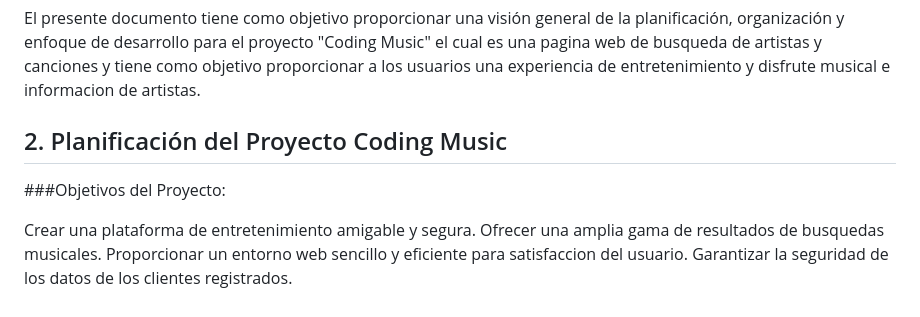
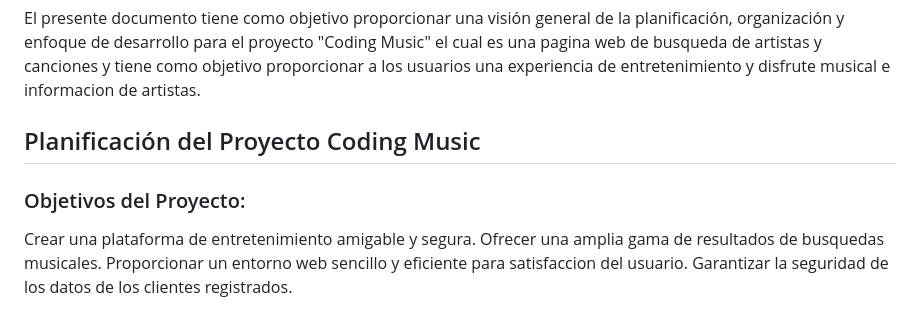
Before and after one commit to gtiralongo/coding-music.github.io, a Markdown page: README.md, the part around one of its changes. Drawn GitHub-style.

```diff
--- a/README.md
+++ b/README.md
@@ -21,9 +21,9 @@ El proyecto consta de poder realizar busquedas en un servidor de musica por medi
 ## Introducción
 El presente documento tiene como objetivo proporcionar una visión general de la planificación, organización y enfoque de desarrollo para el proyecto "Coding Music" el cual es una pagina web de busqueda de artistas y canciones y tiene como objetivo proporcionar a los usuarios una experiencia de entretenimiento y disfrute musical e informacion de artistas.
 
-## 2. Planificación del Proyecto Coding Music
+## Planificación del Proyecto Coding Music
 
-###Objetivos del Proyecto:
+### Objetivos del Proyecto:
 
 Crear una plataforma de entretenimiento amigable y segura.
 Ofrecer una amplia gama de resultados de busquedas musicales.
```
Also changed, not shown: other parts of README.md (+1 -1 lines).
